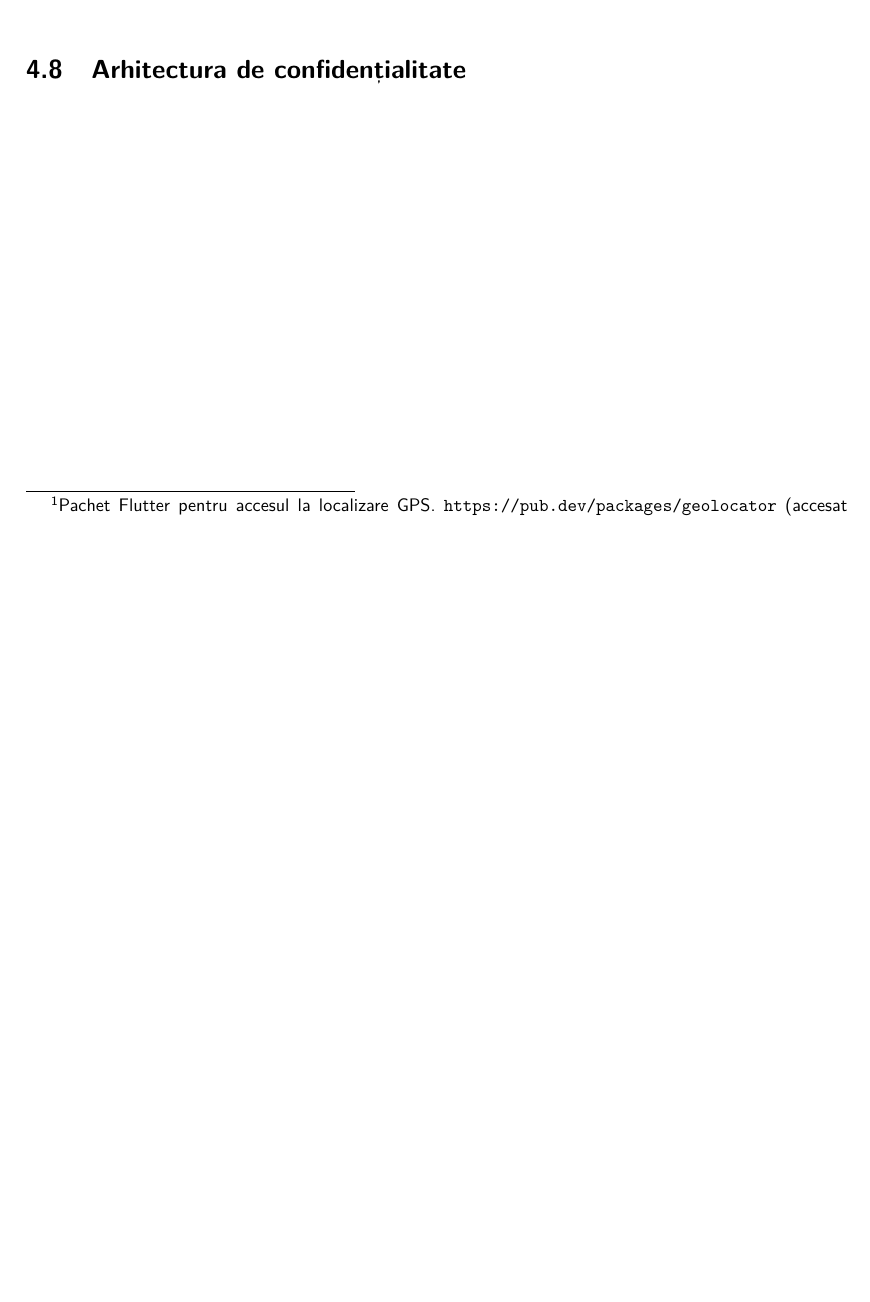
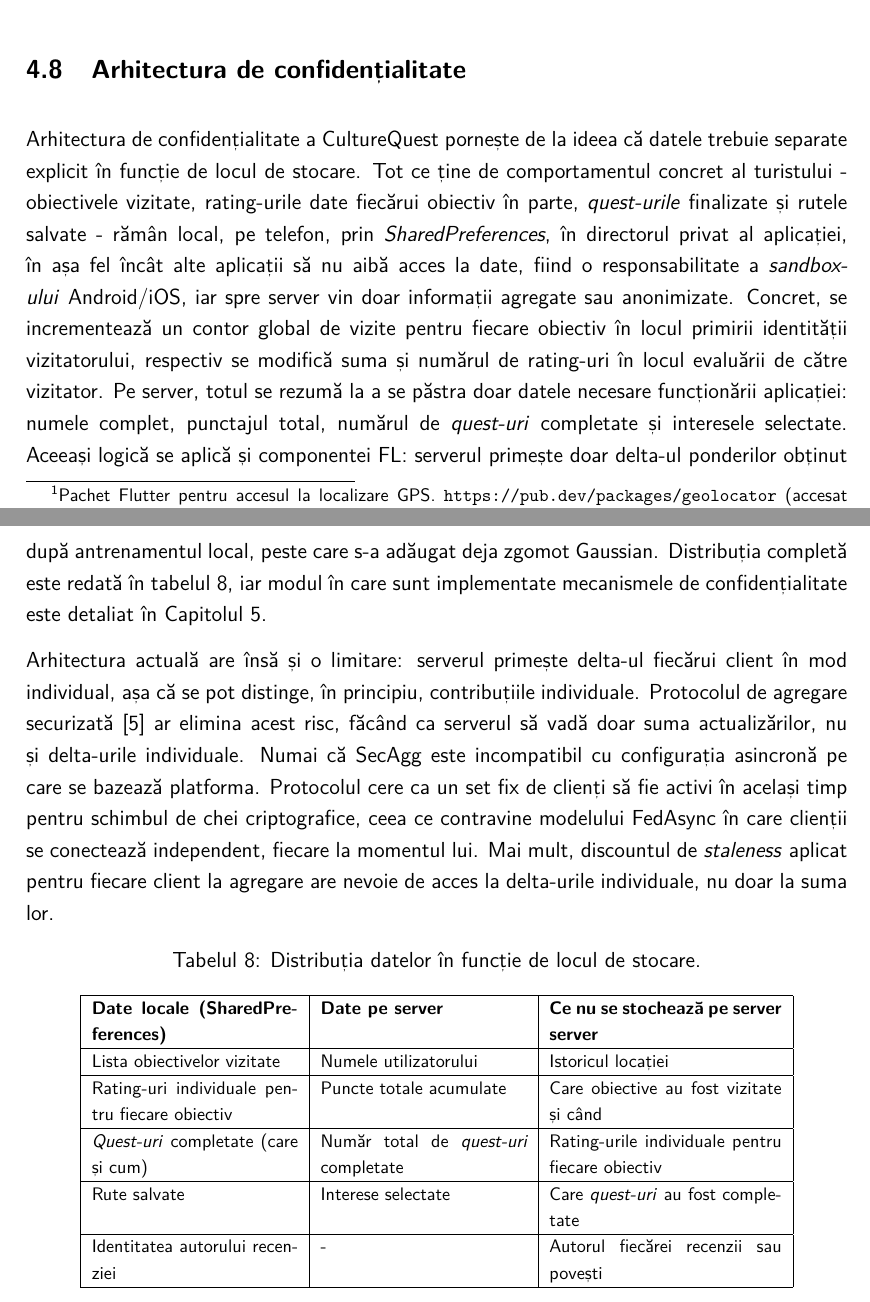
Before and after one commit to Cozma-Andrei/CultureQuest, a LaTeX thesis (diploma-project-template.tex): part of page 29 of 36 before the commit and two parts of pages 29 and 30 of 37 after it, the two joined at a grey line, cut so that both start at the same text, the shorter picture padded with empty space. Compiled offline with pdfLaTeX.

Commit message:
Chapter 4 done!

```diff
--- a/diploma-project-template.tex
+++ b/diploma-project-template.tex
@@ -693,11 +693,35 @@ Evaluare cu $n$ stele & $n/5$ \\
 
 \section{Harta și navigarea}
 
-Harta aplicației integrează tehnica de \textit{geofencing}, implementată manual pe baza fluxului de poziții GPS furnizat de pachetul \textit{geolocator}\footnote{Pachet Flutter pentru accesul la localizare GPS. \url{https://pub.dev/packages/geolocator} (accesat 18.06.2026)}. De fiecare dată când poziția se actualizează, serviciul de proximitate recalculează distanțele până la obiectivele din jur și declanșează un eveniment de intrare sau ieșire în momentul în care utilizatorul traversează raza unui obiectiv. Lista obiectivelor monitorizate nu este însă reîncărcată la nesfârșit, ci abia după ce utilizatorul s-a deplasat cu mai mult de 200 de metri. Orientarea hărții este gestionată, la rândul ei, prin două mecanisme: în repaus, pachetul \textit{flutter\_compass}\footnote{Pachet Flutter pentru citirea busolei magnetometrice. \url{https://pub.dev/packages/flutter_compass} (accesat 18.06.2026)} rotește harta după busola magnetometrică și ignoră schimbările sub $2^\circ$ pentru a nu prelua zgomotul senzorului; în modul de navigare activă, harta se rotește după direcția de deplasare raportată de GPS.
+Harta aplicației integrează tehnica de \textit{geofencing}, implementată manual pe baza fluxului de poziții GPS furnizat de pachetul \textit{geolocator}\footnote{Pachet Flutter pentru accesul la localizare GPS. \url{https://pub.dev/packages/geolocator} (accesat 19.06.2026)}. De fiecare dată când poziția se actualizează, serviciul de proximitate recalculează distanțele până la obiectivele din jur și declanșează un eveniment de intrare sau ieșire în momentul în care utilizatorul traversează raza unui obiectiv. Lista obiectivelor monitorizate nu este însă reîncărcată la nesfârșit, ci abia după ce utilizatorul s-a deplasat cu mai mult de 200 de metri. Orientarea hărții este gestionată, la rândul ei, prin două mecanisme: în repaus, pachetul \textit{flutter\_compass}\footnote{Pachet Flutter pentru citirea busolei magnetometrice. \url{https://pub.dev/packages/flutter_compass} (accesat 19.06.2026)} rotește harta după busola magnetometrică și ignoră schimbările sub $2^\circ$ pentru a nu prelua zgomotul senzorului; în modul de navigare activă, harta se rotește după direcția de deplasare raportată de GPS.
 
 \section{Arhitectura de confidențialitate}
 
-% TODO: rezumat capitol + tranziție spre Capitolul 5
+Arhitectura de confidențialitate a CultureQuest pornește de la ideea că datele trebuie separate explicit în funcție de locul de stocare. Tot ce ține de comportamentul concret al turistului - obiectivele vizitate, rating-urile date fiecărui obiectiv în parte, \textit{quest-urile} finalizate și rutele salvate - rămân local, pe telefon, prin \textit{SharedPreferences}, în directorul privat al aplicației, în așa fel încât alte aplicații să nu aibă acces la date, fiind o responsabilitate a \textit{sandbox-ului} Android/iOS, iar spre server vin doar informații agregate sau anonimizate. Concret, se incrementează un contor global de vizite pentru fiecare obiectiv în locul primirii identității vizitatorului, respectiv se modifică suma și numărul de rating-uri în locul evaluării de către vizitator. Pe server, totul se rezumă la a se păstra doar datele necesare funcționării aplicației: numele complet, punctajul total, numărul de \textit{quest-uri} completate și interesele selectate. Aceeași logică se aplică și componentei FL: serverul primește doar delta-ul ponderilor obținut după antrenamentul local, peste care s-a adăugat deja zgomot Gaussian. Distribuția completă este redată în tabelul~\ref{tab:privacy}, iar modul în care sunt implementate mecanismele de confidențialitate este detaliat în Capitolul 5.
+
+Arhitectura actuală are însă și o limitare: serverul primește delta-ul fiecărui client în mod individual, așa că se pot distinge, în principiu, contribuțiile individuale. Protocolul de agregare securizată~\cite{bonawitz2017secagg} ar elimina acest risc, făcând ca serverul să vadă doar suma actualizărilor, nu și delta-urile individuale. Numai că SecAgg este incompatibil cu configurația asincronă pe care se bazează platforma. Protocolul cere ca un set fix de clienți să fie activi în același timp pentru schimbul de chei criptografice, ceea ce contravine modelului FedAsync în care clienții se conectează independent, fiecare la momentul lui. Mai mult, discountul de \textit{staleness} aplicat pentru fiecare client la agregare are nevoie de acces la delta-urile individuale, nu doar la suma lor.
+
+\begin{table}[h]
+\centering
+\footnotesize
+\caption{Distribuția datelor în funcție de locul de stocare.}
+\label{tab:privacy}
+\begin{tabular}{|p{4cm}|p{4cm}|p{4.5cm}|}
+\hline
+\textbf{Date locale (SharedPreferences)} & \textbf{Date pe server} & \textbf{Ce nu se stochează pe server server} \\
+\hline
+Lista obiectivelor vizitate & Numele utilizatorului  & Istoricul locației \\
+\hline
+Rating-uri individuale pentru fiecare obiectiv & Puncte totale acumulate & Care obiective au fost vizitate și când \\
+\hline
+\textit{Quest-uri} completate (care și cum) & Număr total de \textit{quest-uri} completate & Rating-urile individuale pentru fiecare obiectiv \\
+\hline
+Rute salvate & Interese selectate & Care \textit{quest-uri} au fost completate \\
+\hline
+Identitatea autorului recenziei & - & Autorul fiecărei recenzii sau povești \\
+\hline
+\end{tabular}
+\end{table}
 
 \chapter{Detalii de Implementare}
 
```
Also changed, not shown: structureRO.md (+8 -8 lines), diploma-project-template.pdf, diploma-project-template.tex (4 more changed lines).
